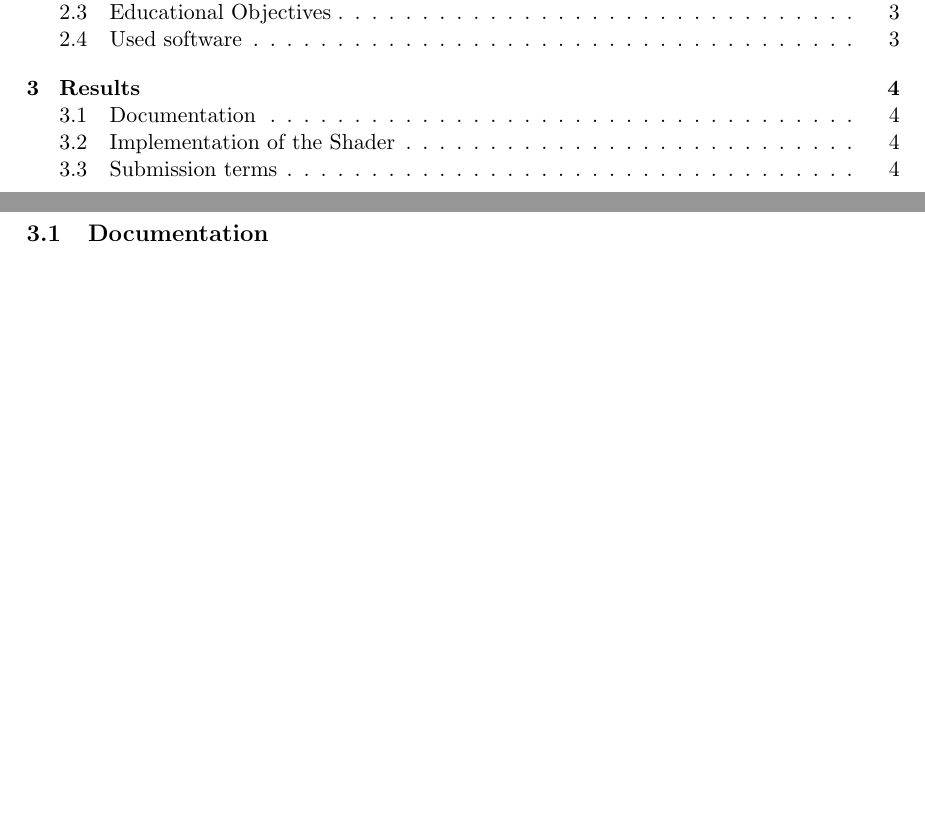
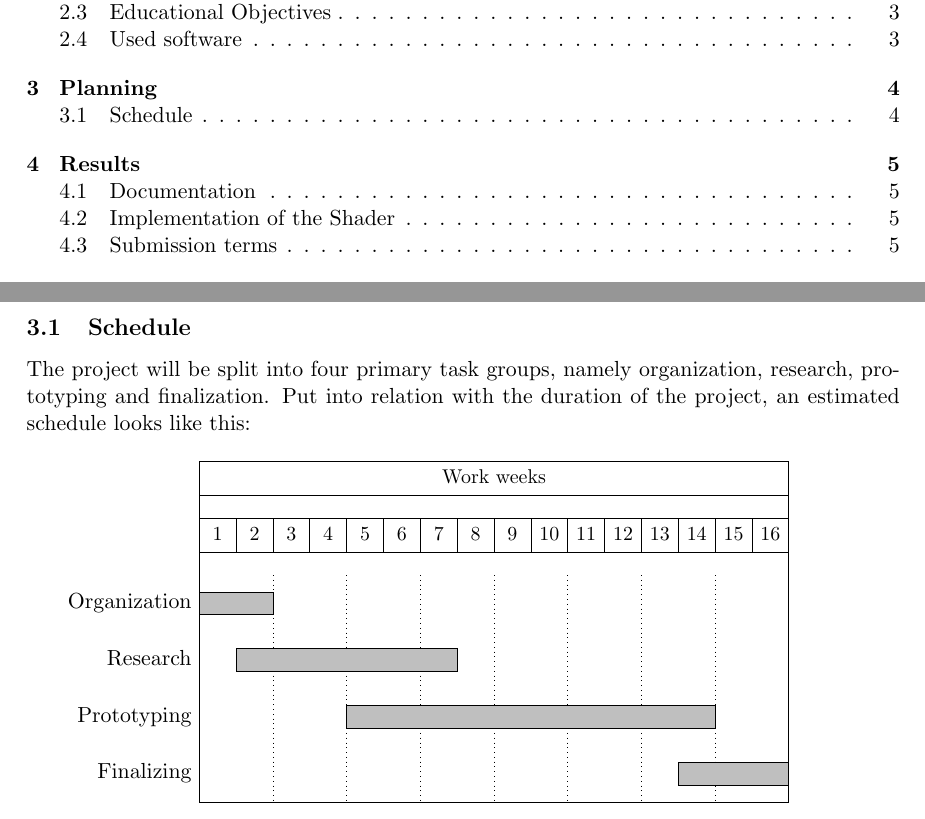
Before and after one commit to mth0348/bfh-cloud-shader, a LaTeX document (doc/paper/specification.tex, which reads doc/paper/partials/chapter3-planning.tex): two parts of pages 2 and 5 of 6 before the commit and two parts of pages 2 and 5 of 7 after it, joined at a grey line, cut so that both start at the same text, the shorter picture padded with empty space. Compiled offline with pdfLaTeX.

Commit message:
Added planning and cleaned up some stuff.

```diff
--- /dev/null
+++ b/doc/paper/partials/chapter3-planning.tex
@@ -0,0 +1,19 @@
+\section{Planning}
+
+\subsection{Schedule}
+The project will be split into four primary task groups, namely organization, research, prototyping and finalization.
+Put into relation with the duration of the project, an estimated schedule looks like this:
+\vspace{\baselineskip}
+
+\begin{ganttchart}[
+    vgrid={draw=none, dotted},
+    bar/.append style={fill=lightgray},
+    x unit=0.65cm
+    ]{1}{16}
+    \gantttitle{Work weeks}{16} \\
+    \gantttitlelist{1,...,16}{1} \\
+    \ganttbar{Organization}{1}{2} \\
+    \ganttbar{Research}{2}{7} \\
+    \ganttbar{Prototyping}{5}{14} \\
+    \ganttbar{Finalizing}{14}{16}
+\end{ganttchart}
--- a/doc/paper/specification.tex
+++ b/doc/paper/specification.tex
@@ -1,6 +1,4 @@
 \documentclass[a4paper, 11pt]{article}
-
-\usepackage[hidelinks]{hyperref}
 
 \usepackage[absolute]{textpos} % absolute positioned text blocks
 \setlength{\TPHorizModule}{1mm}
@@ -13,6 +11,9 @@
 \usepackage{geometry} % better margins for document
 \usepackage{titlesec} % better control over title spacing
 \usepackage{tabularx} % better tables
+
+% Gantt charts
+\usepackage{pgfgantt}
 
 \geometry{
 	a4paper,
@@ -67,7 +71,11 @@
 \input{partials/chapter2-scope.tex}
 \clearpage
 
-\input{partials/chapter3-results.tex}
+\input{partials/chapter3-planning.tex}
+\clearpage
+\clearpage
+
+\input{partials/chapter4-results.tex}
 \clearpage
 
 \printglossaries
```
Also changed, not shown: doc/paper/partials/chapter4-results.tex (renamed from doc/paper/partials/chapter3-results.tex, +1 -1 lines), doc/paper/specification.bib (+1 -1 lines), doc/paper/paper.pdf, doc/paper/specification.pdf, doc/paper/specification.tex (3 more changed lines).
